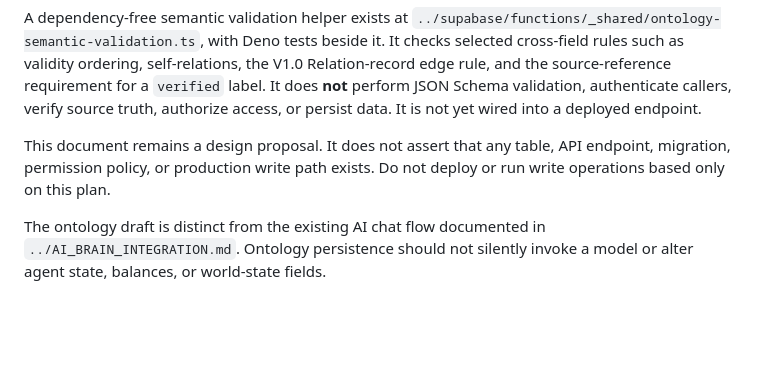
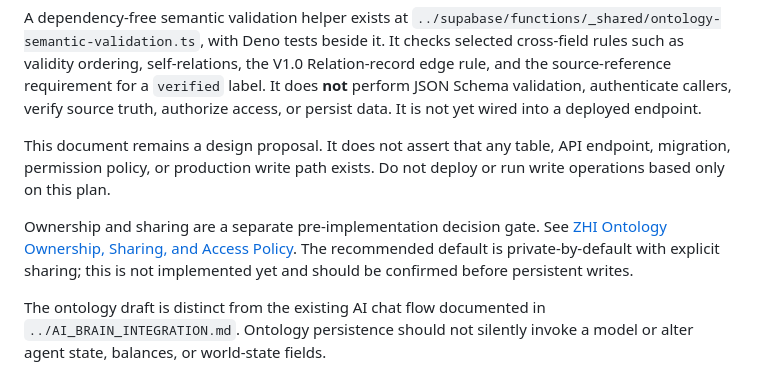
Before and after one commit to MIADIGITALLIFE/zee, a Markdown page: docs/ZHI-ONTOLOGY-BACKEND-INTEGRATION-PLAN.md, the part around the change. Rendered like a GitHub page; blank space fills up the shorter version.

Commit message:
docs: link ownership policy as persistence gate

```diff
--- a/docs/ZHI-ONTOLOGY-BACKEND-INTEGRATION-PLAN.md
+++ b/docs/ZHI-ONTOLOGY-BACKEND-INTEGRATION-PLAN.md
@@ -11,6 +11,8 @@ The current Studio is a browser-only prototype. It creates downloadable JSON dra
 A dependency-free semantic validation helper exists at `../supabase/functions/_shared/ontology-semantic-validation.ts`, with Deno tests beside it. It checks selected cross-field rules such as validity ordering, self-relations, the V1.0 Relation-record edge rule, and the source-reference requirement for a `verified` label. It does **not** perform JSON Schema validation, authenticate callers, verify source truth, authorize access, or persist data. It is not yet wired into a deployed endpoint.
 
 This document remains a design proposal. It does not assert that any table, API endpoint, migration, permission policy, or production write path exists. Do not deploy or run write operations based only on this plan.
+
+Ownership and sharing are a separate pre-implementation decision gate. See [ZHI Ontology Ownership, Sharing, and Access Policy](ZHI-ONTOLOGY-OWNERSHIP-AND-SHARING-POLICY.md). The recommended default is private-by-default with explicit sharing; this is not implemented yet and should be confirmed before persistent writes.
 
 The ontology draft is distinct from the existing AI chat flow documented in `../AI_BRAIN_INTEGRATION.md`. Ontology persistence should not silently invoke a model or alter agent state, balances, or world-state fields.
 
```
